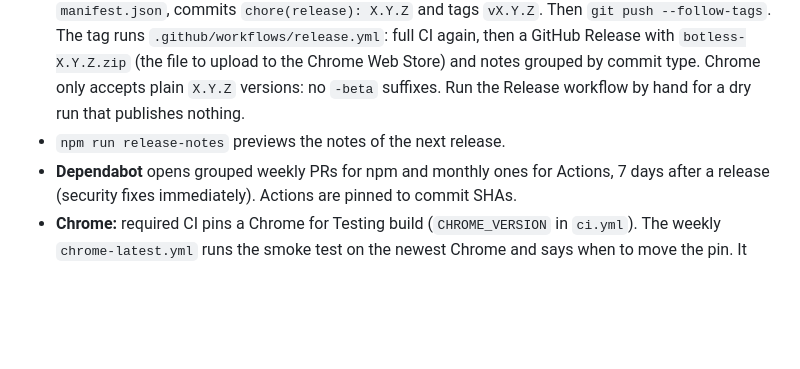
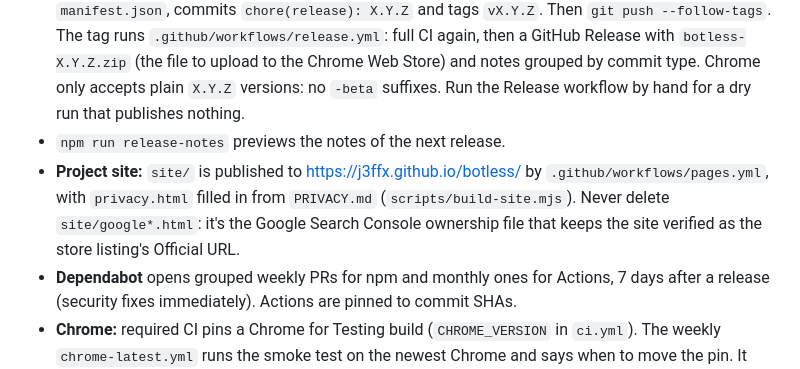
Before and after one commit to j3ffx/botless, a Markdown page: CLAUDE.md, the part around the change. Drawn GitHub-style; blank space fills up the shorter version.

```diff
--- a/CLAUDE.md
+++ b/CLAUDE.md
@@ -59,6 +59,10 @@ BREAKING CHANGE: … (when relevant)
   commit type. Chrome only accepts plain `X.Y.Z` versions: no `-beta` suffixes. Run the Release workflow
   by hand for a dry run that publishes nothing.
 - `npm run release-notes` previews the notes of the next release.
+- **Project site:** `site/` is published to https://j3ffx.github.io/botless/ by `.github/workflows/pages.yml`, with
+  `privacy.html` filled in from `PRIVACY.md` (`scripts/build-site.mjs`). Never delete
+  `site/google*.html`: it's the Google Search Console ownership file that keeps the site verified as the
+  store listing's Official URL.
 - **Dependabot** opens grouped weekly PRs for npm and monthly ones for Actions, 7 days after a release
   (security fixes immediately). Actions are pinned to commit SHAs.
 - **Chrome:** required CI pins a Chrome for Testing build (`CHROME_VERSION` in `ci.yml`). The weekly
```
Also changed, not shown: docs/STORE.md (+5 -1 lines).
